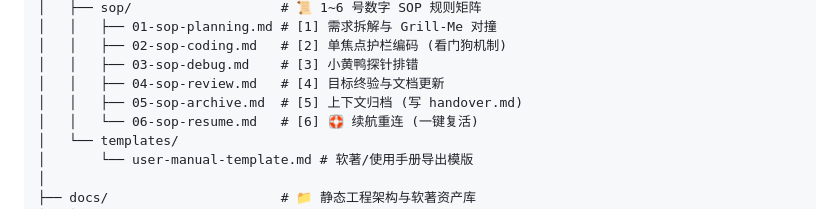
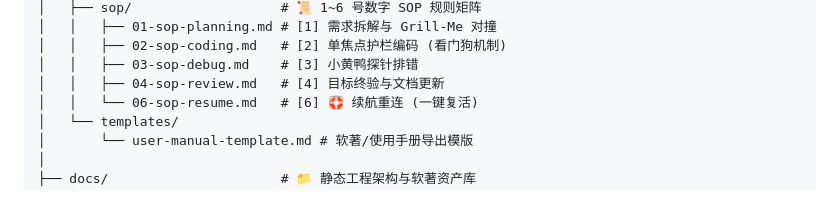
Before and after one commit to zhaozhendong0608/Apex, a Markdown page: WORKFLOW_GUIDE.md, the part around one of its changes. Drawn GitHub-style.

```diff
--- a/WORKFLOW_GUIDE.md
+++ b/WORKFLOW_GUIDE.md
@@ -27,7 +27,6 @@ my-project/
 │   │   ├── 02-sop-coding.md   # [2] 单焦点护栏编码 (看门狗机制)
 │   │   ├── 03-sop-debug.md    # [3] 小黄鸭探针排错
 │   │   ├── 04-sop-review.md   # [4] 目标终验与文档更新
-│   │   ├── 05-sop-archive.md  # [5] 上下文归档 (写 handover.md)
 │   │   └── 06-sop-resume.md   # [6] 🛟 续航重连 (一键复活)
 │   └── templates/
 │       └── user-manual-template.md # 软著/使用手册导出模版
```
Also changed, not shown: other parts of WORKFLOW_GUIDE.md (+61 -21 lines).
